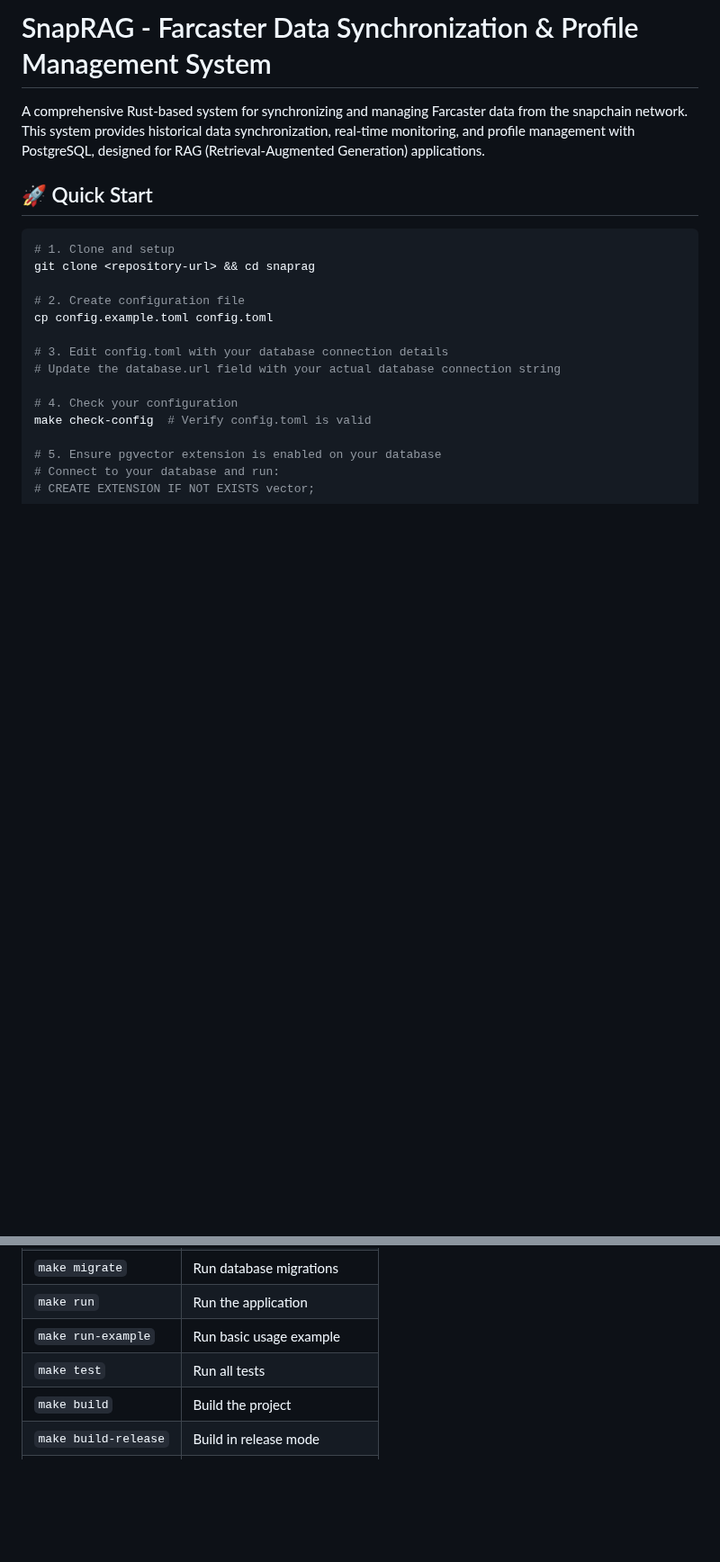
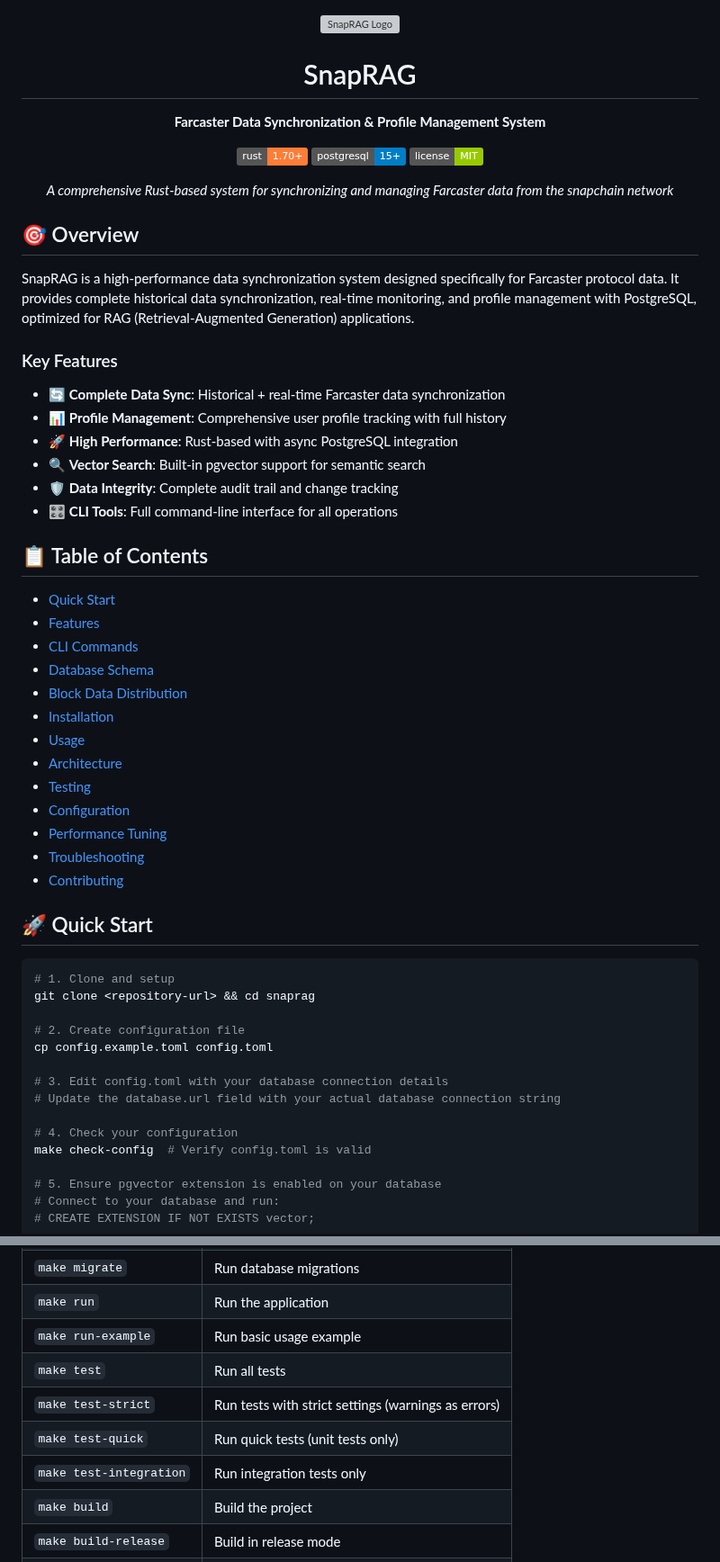
Before and after one commit to RyanKung/snaprag, a Markdown page: README.md, 2 parts joined by grey strips. Shown at 90% size. Rendered like a GitHub page; badges without logos; blank space fills up the shorter version; grey boxes are pictures that could not be loaded.

```diff
--- a/README.md
+++ b/README.md
@@ -1,6 +1,46 @@
-# SnapRAG - Farcaster Data Synchronization & Profile Management System
+<div align="center">
 
-A comprehensive Rust-based system for synchronizing and managing Farcaster data from the snapchain network. This system provides historical data synchronization, real-time monitoring, and profile management with PostgreSQL, designed for RAG (Retrieval-Augmented Generation) applications.
+![SnapRAG Logo](./snapchain/site/docs/public/images/logo.png)
+
+# SnapRAG
+
+**Farcaster Data Synchronization & Profile Management System**
+
+[![Rust](https://img.shields.io/badge/rust-1.70+-orange.svg)](https://www.rust-lang.org/)
+[![PostgreSQL](https://img.shields.io/badge/postgresql-15+-blue.svg)](https://www.postgresql.org/)
+[![License](https://img.shields.io/badge/license-MIT-green.svg)](LICENSE)
+
+*A comprehensive Rust-based system for synchronizing and managing Farcaster data from the snapchain network*
+
+</div>
+
+## 🎯 Overview
+
+SnapRAG is a high-performance data synchronization system designed specifically for Farcaster protocol data. It provides complete historical data synchronization, real-time monitoring, and profile management with PostgreSQL, optimized for RAG (Retrieval-Augmented Generation) applications.
+
+### Key Features
+- 🔄 **Complete Data Sync**: Historical + real-time Farcaster data synchronization
+- 📊 **Profile Management**: Comprehensive user profile tracking with full history
+- 🚀 **High Performance**: Rust-based with async PostgreSQL integration
+- 🔍 **Vector Search**: Built-in pgvector support for semantic search
+- 🛡️ **Data Integrity**: Complete audit trail and change tracking
+- 🎛️ **CLI Tools**: Full command-line interface for all operations
+
+## 📋 Table of Contents
+
+- [Quick Start](#-quick-start)
+- [Features](#-features)
+- [CLI Commands](#️-available-cli-commands)
+- [Database Schema](#️-database-schema)
+- [Block Data Distribution](#block-data-distribution)
+- [Installation](#-installation)
+- [Usage](#-usage)
+- [Architecture](#️-architecture)
+- [Testing](#-testing)
+- [Configuration](#-configuration)
+- [Performance Tuning](#-performance-tuning)
+- [Troubleshooting](#-troubleshooting)
+- [Contributing](#-contributing)
 
 ## 🚀 Quick Start
 
@@ -273,6 +313,9 @@ make bench         # Run benchmarks
 | `make run` | Run the application |
 | `make run-example` | Run basic usage example |
 | `make test` | Run all tests |
+| `make test-strict` | Run tests with strict settings (warnings as errors) |
+| `make test-quick` | Run quick tests (unit tests only) |
+| `make test-integration` | Run integration tests only |
 | `make build` | Build the project |
 | `make build-release` | Build in release mode |
 | `make clean` | Clean build artifacts |
```
Also changed, not shown: other parts of README.md (+86 -4 lines).
